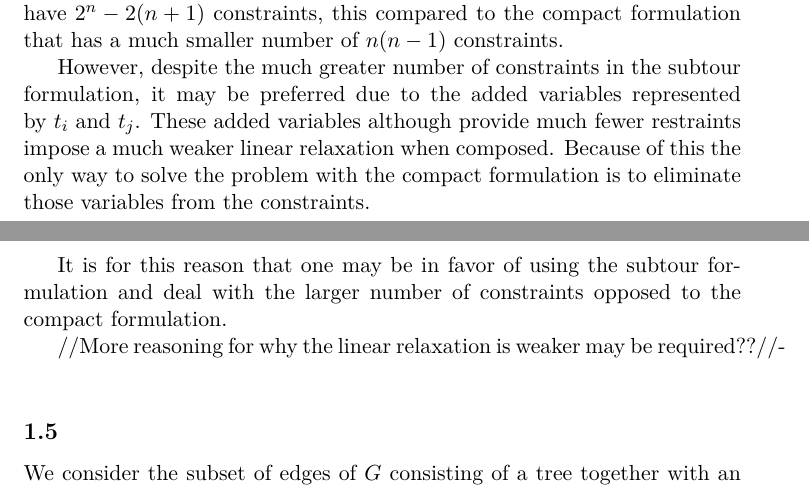
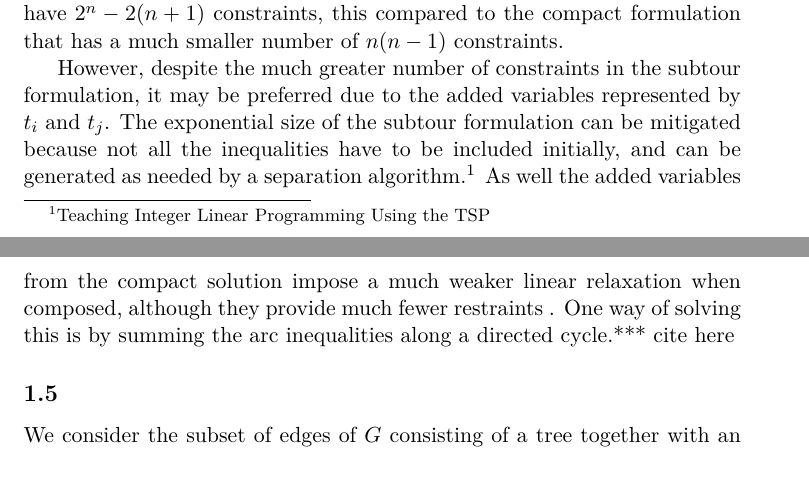
Before and after one commit to wsprent/do-1, a LaTeX document (report/do-1.tex): two parts of pages 5 and 6 of 7, joined at a grey line, cut so that both start at the same text. Compiled offline with pdfLaTeX.

Commit message:
added 1.4 stuff

```diff
--- a/report/do-1.tex
+++ b/report/do-1.tex
@@ -155,13 +155,8 @@ The constraint states if there is an edge from vertex $i$ to $j$ such that $x_{i
 From Equation (1) provided in section 1.1 we obtain the subtour formulation of the Traveling Salesman Problem, an Integer Linear Programming Problem.
 Equation (2) found in section 1.3 represents the compact formulation from the lectures also representing the TSP. The subtour is shown in 1.2 to have $2^n - 2(n+1)$ constraints, this compared to the compact formulation that has a much smaller number of $n(n-1)$ constraints.
 
-However, despite the much greater number of constraints in the subtour formulation, it may be preferred due to the added variables represented by $t_{i}$ and $t_{j}$. These added variables although provide much fewer restraints impose a much weaker linear relaxation when composed. Because of this the only way to solve the problem with the compact formulation is to eliminate those variables from the constraints.
-
-
-It is for this reason that one may be in favor of using the subtour formulation and deal with the larger number of constraints opposed to the compact formulation.
-
-
-//More reasoning for why the linear relaxation is weaker may be required??//-
+However, despite the much greater number of constraints in the subtour formulation, it may be preferred due to the added variables represented by $t_{i}$ and $t_{j}$. The exponential size of the subtour formulation can be mitigated because not all the inequalities have to be included initially, and can be generated as needed by a separation algorithm.\footnote{Teaching Integer Linear Programming Using the TSP}
+As well the added variables from the compact solution impose a much weaker linear relaxation when composed, although they provide much fewer restraints . One way of solving this is by summing the arc inequalities along a directed cycle.*** cite here
 
 \subsection{}
 We consider the subset of edges of $G$ consisting of a tree together with an additional edge incident to vertex 1 such that vertex 1 is in a cycle. For reference, we call this a 1-cycle. We wish to show that the minimum cost of the 1-cycle is a lower bound for for the minimum cost Hamiltonian tour.
```
